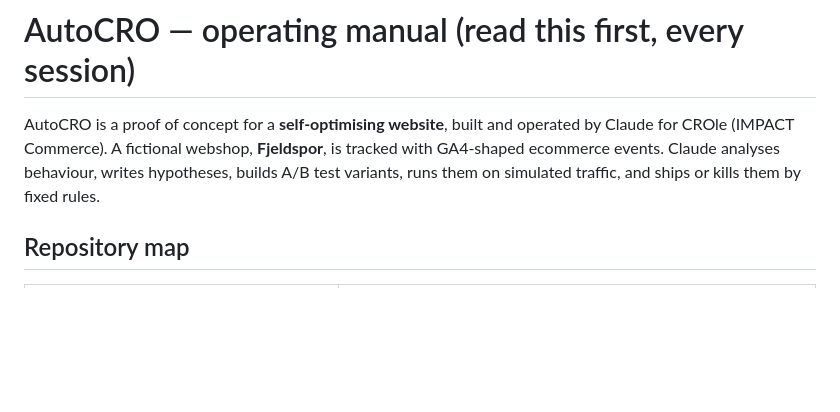
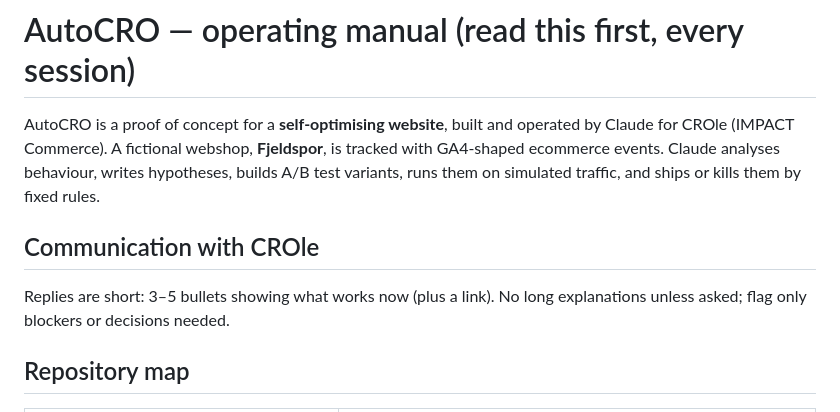
Before and after one commit to crole-gregersen/autocro, a Markdown page: AUTOCRO.md, the part around the change. Drawn GitHub-style; blank space fills up the shorter version.

Commit message:
Manual: short-reply communication preference
Co-Authored-By: Claude Opus 5.5 <noreply@anthropic.com>
Claude-Session: https://claude.ai/code/session_018XoU8v3iHJcJ1HTMojWfUr

```diff
--- a/AUTOCRO.md
+++ b/AUTOCRO.md
@@ -3,6 +3,9 @@
 AutoCRO is a proof of concept for a **self-optimising website**, built and operated by Claude for CROle (IMPACT Commerce).
 A fictional webshop, **Fjeldspor**, is tracked with GA4-shaped ecommerce events. Claude analyses behaviour, writes
 hypotheses, builds A/B test variants, runs them on simulated traffic, and ships or kills them by fixed rules.
+
+## Communication with CROle
+Replies are short: 3–5 bullets showing what works now (plus a link). No long explanations unless asked; flag only blockers or decisions needed.
 
 ## Repository map
 | Path | What |
```
